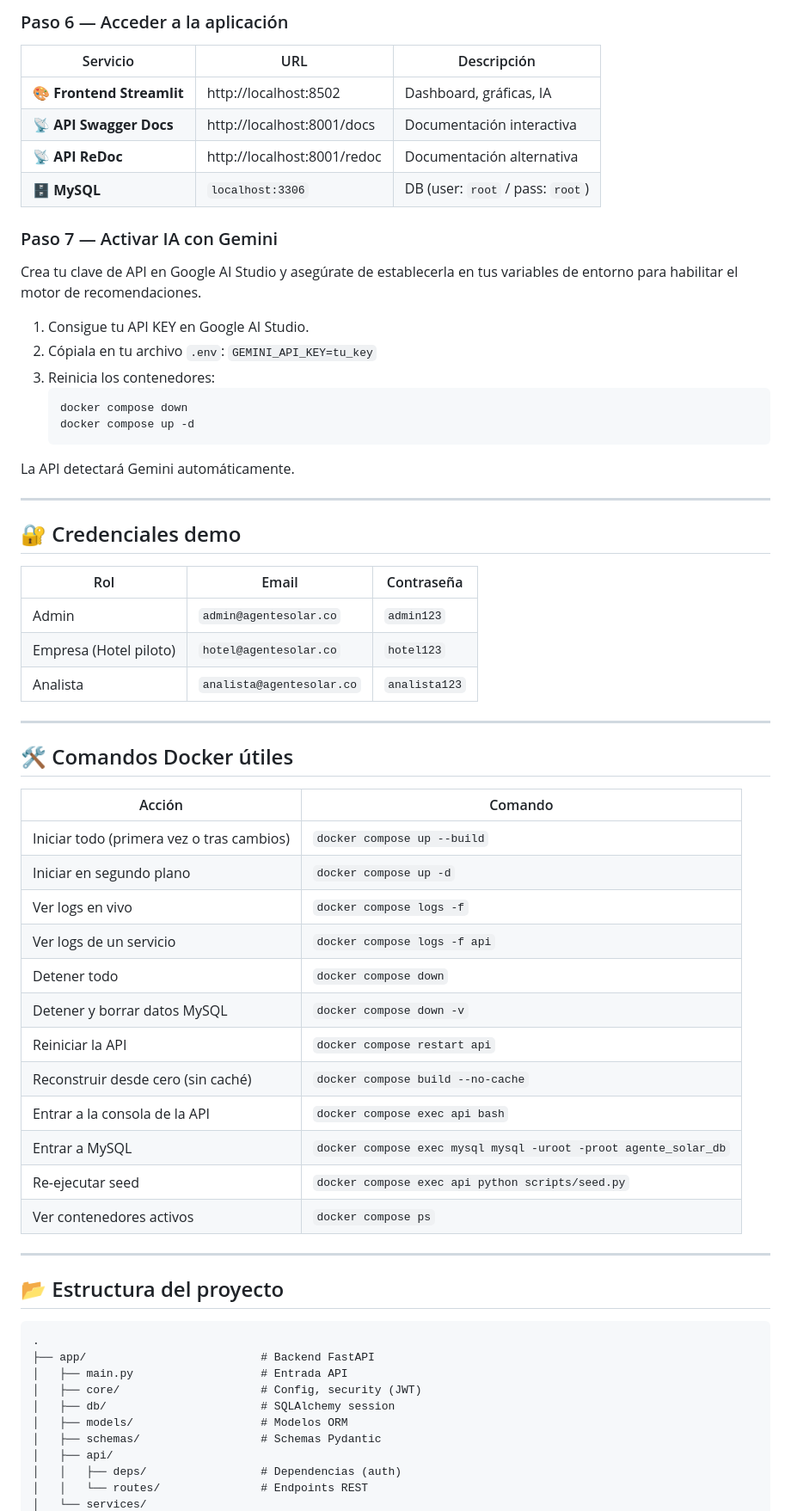
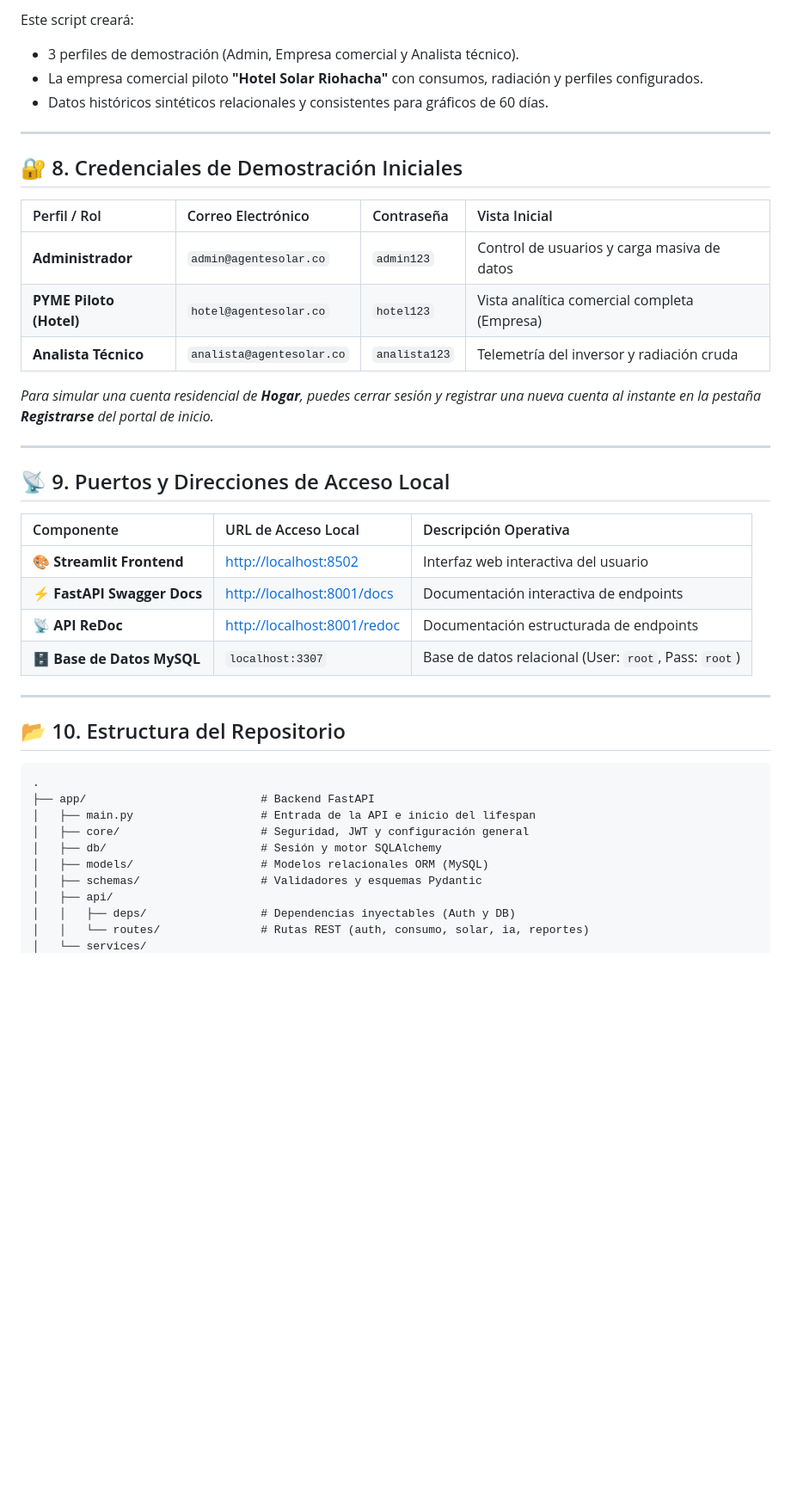
Before and after one commit to edier-0/agente_solar_riohacha, a Markdown page: README.md, the part around one of its changes. Shown at 86% size. Drawn GitHub-style; blank space fills up the shorter version.

````diff
--- a/README.md
+++ b/README.md
@@ -127,68 +233,44 @@ Credenciales de acceso:
-### Paso 6 — Acceder a la aplicación
-
-| Servicio                 | URL                         | Descripción                      |
-| ------------------------ | --------------------------- | -------------------------------- |
-| 🎨 **Frontend Streamlit** | http://localhost:8502       | Dashboard, gráficas, IA          |
-| 📡 **API Swagger Docs**   | http://localhost:8001/docs  | Documentación interactiva        |
-| 📡 **API ReDoc**          | http://localhost:8001/redoc | Documentación alternativa        |
-| 🗄️ **MySQL**              | `localhost:3306`            | DB (user: `root` / pass: `root`) |
-
-### Paso 7 — Activar IA con Gemini
-
-Crea tu clave de API en Google AI Studio y asegúrate de establecerla en tus variables de entorno para habilitar el motor de recomendaciones.
-
-1. Consigue tu API KEY en Google AI Studio.
-2. Cópiala en tu archivo `.env`: `GEMINI_API_KEY=tu_key`
-3. Reinicia los contenedores:
-   ```bash
-   docker compose down
-   docker compose up -d
-   ```
-
-La API detectará Gemini automáticamente.
+Este script creará:
+* 3 perfiles de demostración (Admin, Empresa comercial y Analista técnico).
+* La empresa comercial piloto **"Hotel Solar Riohacha"** con consumos, radiación y perfiles configurados.
+* Datos históricos sintéticos relacionales y consistentes para gráficos de 60 días.
 
 ---
 
-## 🔐 Credenciales demo
+## 🔐 8. Credenciales de Demostración Iniciales
 
-| Rol                    | Email                     | Contraseña    |
-| ---------------------- | ------------------------- | ------------- |
-| Admin                  | `admin@agentesolar.co`    | `admin123`    |
-| Empresa (Hotel piloto) | `hotel@agentesolar.co`    | `hotel123`    |
-| Analista               | `analista@agentesolar.co` | `analista123` |
+| Perfil / Rol | Correo Electrónico | Contraseña | Vista Inicial |
+| :--- | :--- | :--- | :--- |
+| **Administrador** | `admin@agentesolar.co` | `admin123` | Control de usuarios y carga masiva de datos |
+| **PYME Piloto (Hotel)** | `hotel@agentesolar.co` | `hotel123` | Vista analítica comercial completa (Empresa) |
+| **Analista Técnico** | `analista@agentesolar.co` | `analista123` | Telemetría del inversor y radiación cruda |
+
+*Para simular una cuenta residencial de **Hogar**, puedes cerrar sesión y registrar una nueva cuenta al instante en la pestaña **Registrarse** del portal de inicio.*
 
 ---
 
-## 🛠️ Comandos Docker útiles
+## 📡 9. Puertos y Direcciones de Acceso Local
 
-| Acción                                    | Comando                                                         |
-| ----------------------------------------- | --------------------------------------------------------------- |
-| Iniciar todo (primera vez o tras cambios) | `docker compose up --build`                                     |
-| Iniciar en segundo plano                  | `docker compose up -d`                                          |
-| Ver logs en vivo                          | `docker compose logs -f`                                        |
-| Ver logs de un servicio                   | `docker compose logs -f api`                                    |
-| Detener todo                              | `docker compose down`                                           |
-| Detener y borrar datos MySQL              | `docker compose down -v`                                        |
-| Reiniciar la API                          | `docker compose restart api`                                    |
-| Reconstruir desde cero (sin caché)        | `docker compose build --no-cache`                               |
-| Entrar a la consola de la API             | `docker compose exec api bash`                                  |
-| Entrar a MySQL                            | `docker compose exec mysql mysql -uroot -proot agente_solar_db` |
-| Re-ejecutar seed                          | `docker compose exec api python scripts/seed.py`                |
-| Ver contenedores activos                  | `docker compose ps`                                             |
+| Componente | URL de Acceso Local | Descripción Operativa |
+| :--- | :--- | :--- |
+| 🎨 **Streamlit Frontend** | [http://localhost:8502](http://localhost:8502) | Interfaz web interactiva del usuario |
+| ⚡ **FastAPI Swagger Docs** | [http://localhost:8001/docs](http://localhost:8001/docs) | Documentación interactiva de endpoints |
+| 📡 **API ReDoc** | [http://localhost:8001/redoc](http://localhost:8001/redoc) | Documentación estructurada de endpoints |
+| 🗄️ **Base de Datos MySQL** | `localhost:3307` | Base de datos relacional (User: `root`, Pass: `root`) |
 
 ---
 
-## 📂 Estructura del proyecto
+## 📂 10. Estructura del Repositorio
 
 ```
 .
 ├── app/                          # Backend FastAPI
-│   ├── main.py                   # Entrada API
-│   ├── core/                     # Config, security (JWT)
-│   ├── db/                       # SQLAlchemy session
-│   ├── models/                   # Modelos ORM
-│   ├── schemas/                  # Schemas Pydantic
+│   ├── main.py                   # Entrada de la API e inicio del lifespan
+│   ├── core/                     # Seguridad, JWT y configuración general
+│   ├── db/                       # Sesión y motor SQLAlchemy
+│   ├── models/                   # Modelos relacionales ORM (MySQL)
+│   ├── schemas/                  # Validadores y esquemas Pydantic
 │   ├── api/
-│   │   ├── deps/                 # Dependencias (auth)
-│   │   └── routes/               # Endpoints REST
+│   │   ├── deps/                 # Dependencias inyectables (Auth y DB)
+│   │   └── routes/               # Rutas REST (auth, consumo, solar, ia, reportes)
 │   └── services/
````
Also changed, not shown: other parts of README.md (+252 -311 lines).
